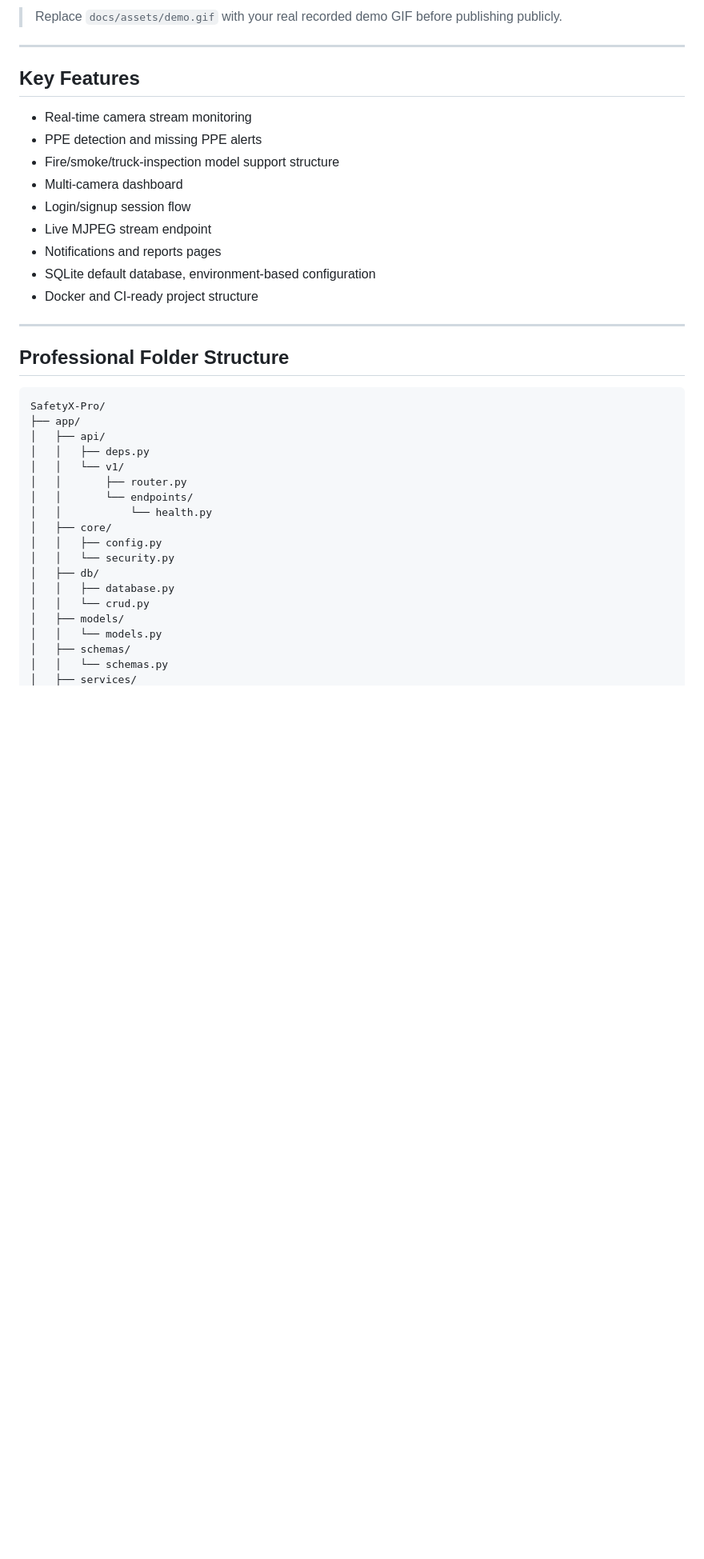
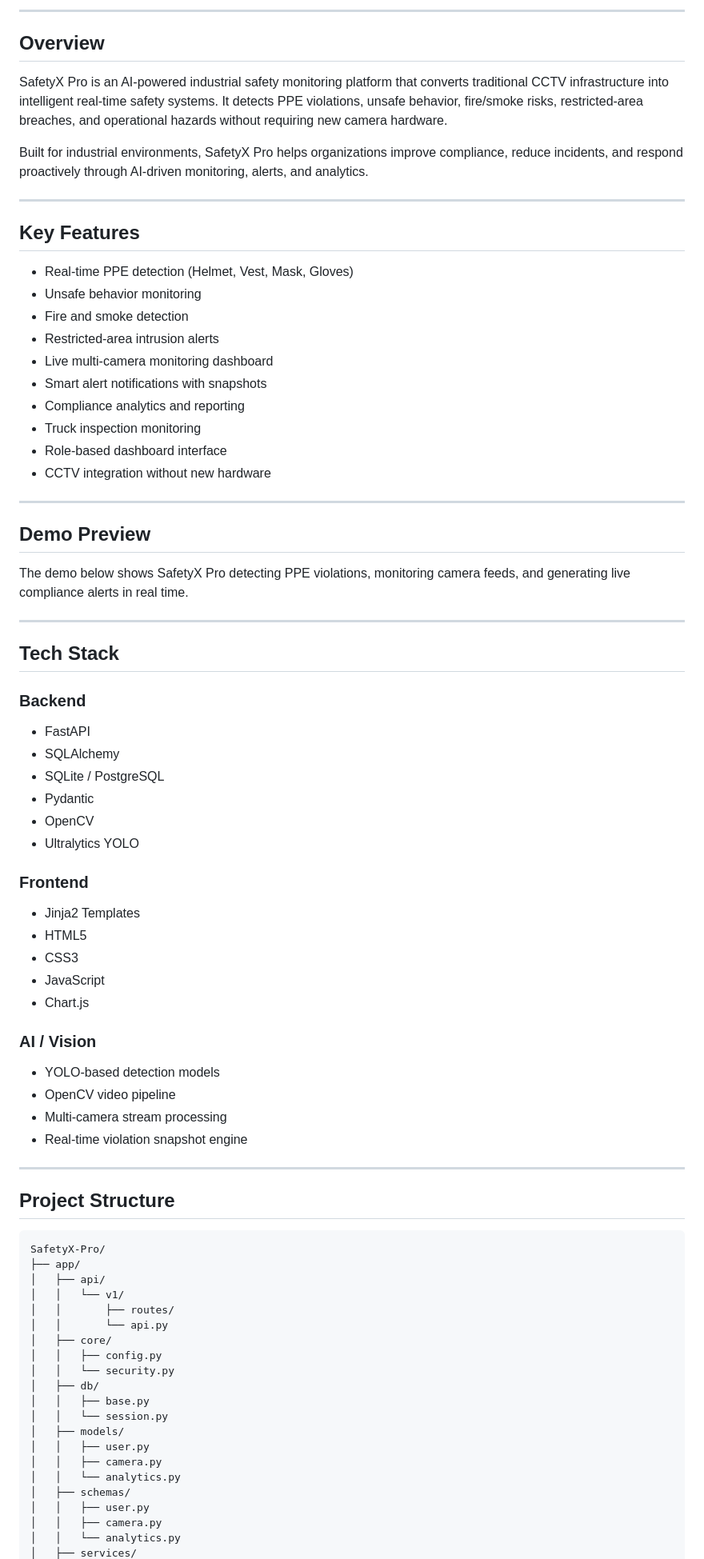
Before and after one commit to thebravenext/realtime_safety, a Markdown page: README.md, the part around one of its changes. Shown at 80% size. GitHub-like rendering; blank space fills up the shorter version.

````diff
--- a/README.md
+++ b/README.md
@@ -6,41 +8,81 @@ SafetyX Pro by **The Brave Next Ltd** transforms existing CCTV/IP cameras into r
 
-> Replace `docs/assets/demo.gif` with your real recorded demo GIF before publishing publicly.
+---
+
+## Overview
+
+SafetyX Pro is an AI-powered industrial safety monitoring platform that converts traditional CCTV infrastructure into intelligent real-time safety systems. It detects PPE violations, unsafe behavior, fire/smoke risks, restricted-area breaches, and operational hazards without requiring new camera hardware.
+
+Built for industrial environments, SafetyX Pro helps organizations improve compliance, reduce incidents, and respond proactively through AI-driven monitoring, alerts, and analytics.
 
 ---
 
 ## Key Features
 
-- Real-time camera stream monitoring
-- PPE detection and missing PPE alerts
-- Fire/smoke/truck-inspection model support structure
-- Multi-camera dashboard
-- Login/signup session flow
-- Live MJPEG stream endpoint
-- Notifications and reports pages
-- SQLite default database, environment-based configuration
-- Docker and CI-ready project structure
+- Real-time PPE detection (Helmet, Vest, Mask, Gloves)
+- Unsafe behavior monitoring
+- Fire and smoke detection
+- Restricted-area intrusion alerts
+- Live multi-camera monitoring dashboard
+- Smart alert notifications with snapshots
+- Compliance analytics and reporting
+- Truck inspection monitoring
+- Role-based dashboard interface
+- CCTV integration without new hardware
 
 ---
 
-## Professional Folder Structure
+## Demo Preview
 
-```text
+The demo below shows SafetyX Pro detecting PPE violations, monitoring camera feeds, and generating live compliance alerts in real time.
+
+---
+
+## Tech Stack
+
+### Backend
+- FastAPI
+- SQLAlchemy
+- SQLite / PostgreSQL
+- Pydantic
+- OpenCV
+- Ultralytics YOLO
+
+### Frontend
+- Jinja2 Templates
+- HTML5
+- CSS3
+- JavaScript
+- Chart.js
+
+### AI / Vision
+- YOLO-based detection models
+- OpenCV video pipeline
+- Multi-camera stream processing
+- Real-time violation snapshot engine
+
+---
+
+## Project Structure
+
+```bash
 SafetyX-Pro/
 ├── app/
 │   ├── api/
-│   │   ├── deps.py
 │   │   └── v1/
-│   │       ├── router.py
-│   │       └── endpoints/
-│   │           └── health.py
+│   │       ├── routes/
+│   │       └── api.py
 │   ├── core/
 │   │   ├── config.py
 │   │   └── security.py
 │   ├── db/
-│   │   ├── database.py
-│   │   └── crud.py
+│   │   ├── base.py
+│   │   └── session.py
 │   ├── models/
-│   │   └── models.py
+│   │   ├── user.py
+│   │   ├── camera.py
+│   │   └── analytics.py
 │   ├── schemas/
-│   │   └── schemas.py
+│   │   ├── user.py
+│   │   ├── camera.py
+│   │   └── analytics.py
 │   ├── services/
````
Also changed, not shown: other parts of README.md (+98 -100 lines).
